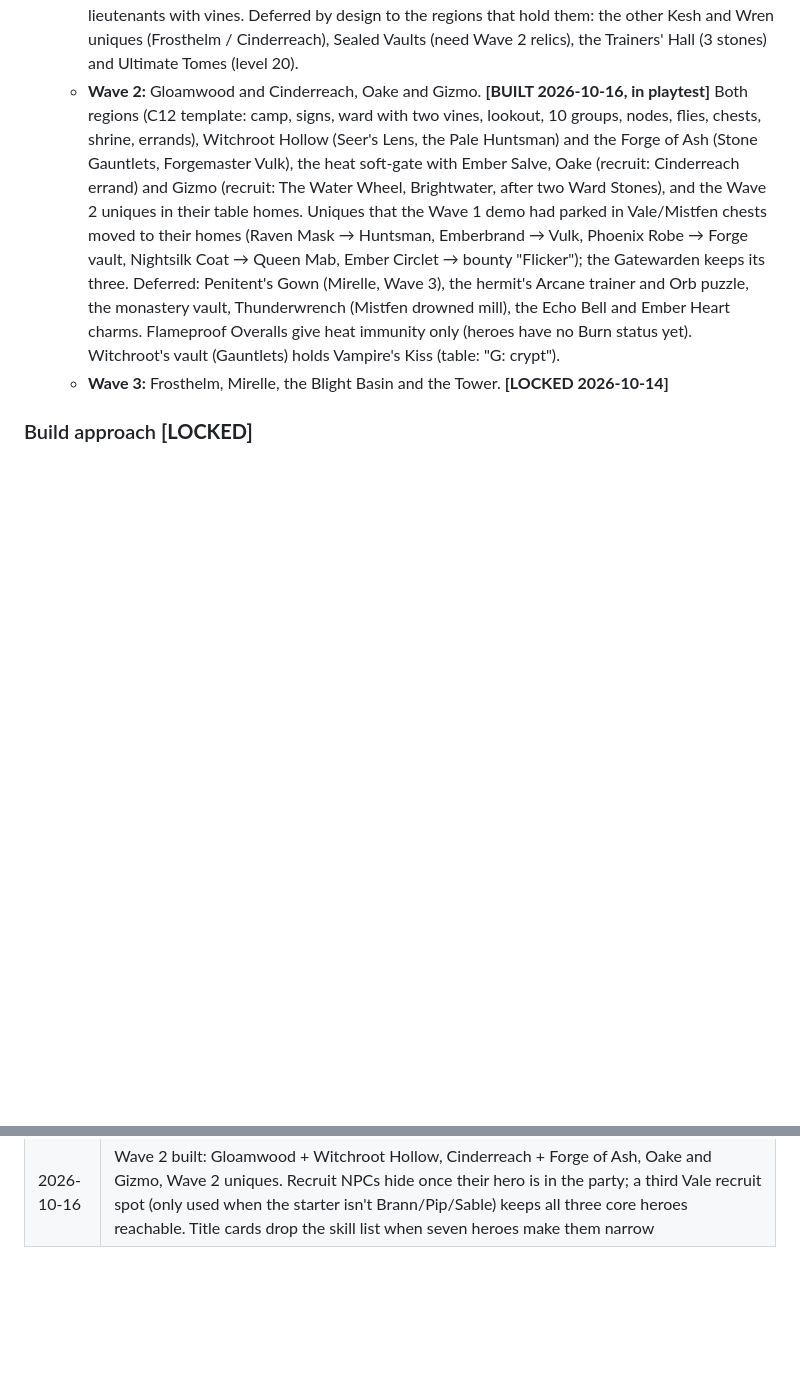
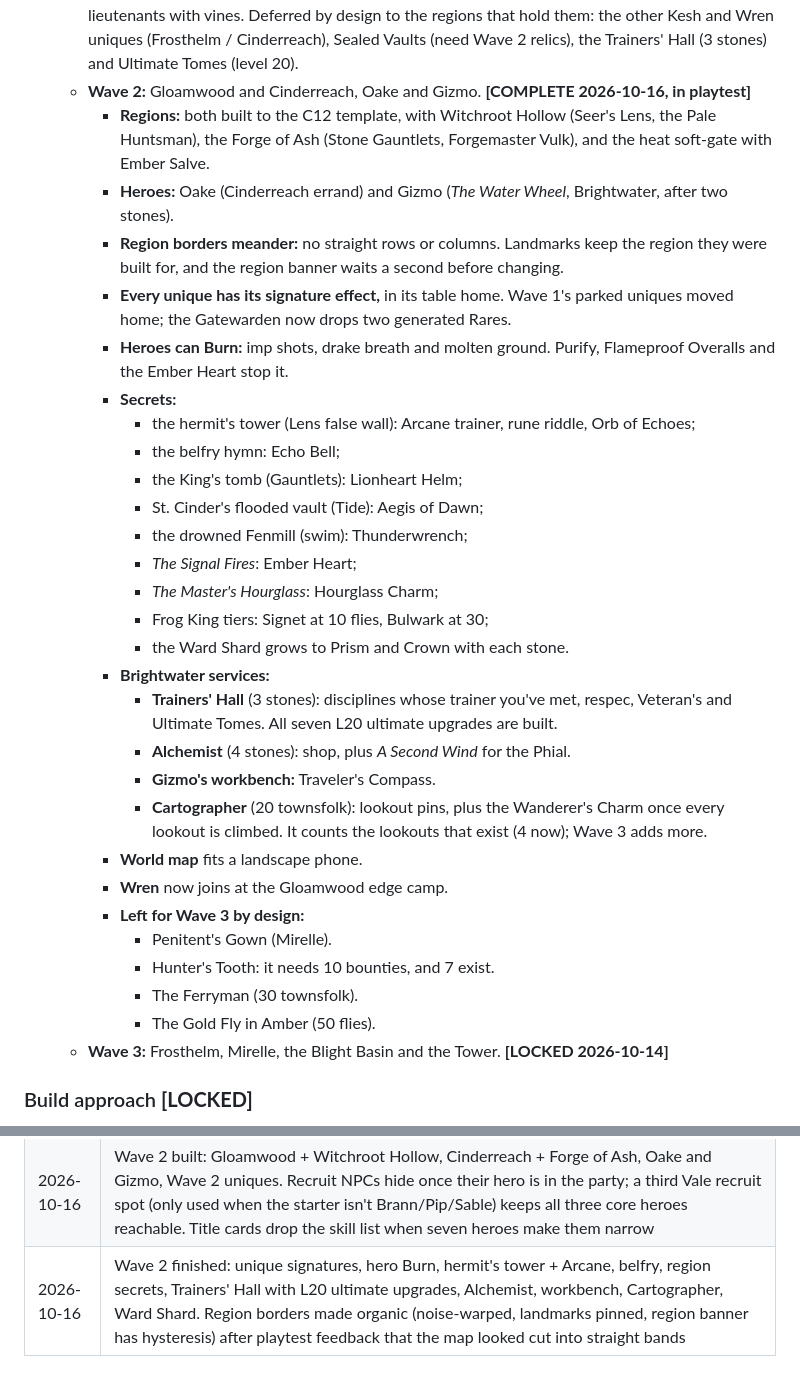
Before and after one commit to maxwellimpact/the-ninth-tower, a Markdown page: DESIGN.md, 2 parts joined by grey strips. Drawn GitHub-style; blank space fills up the shorter version.

Commit message:
DESIGN.md: Wave 2 complete
Co-Authored-By: Claude Opus 5.5 <noreply@anthropic.com>

```diff
--- a/DESIGN.md
+++ b/DESIGN.md
@@ -1532,7 +1532,34 @@ Game speed 0.72 locked; gear looks approved; Golem fair; ultimates distinct; com
 10. Tower loses a floor per Ward Stone; Malgrim gains a phase per standing stone. **[LOCKED 2026-10-14]**
 11. No cuts; build in three waves, each playtested:
     - **Wave 1:** full Vale and Mistfen, Kesh and Wren. **[COMPLETE 2026-10-15]** Beyond the original list it also has: elite affixes, the Blade and Shadow disciplines, 10 cursed townsfolk + the Bard, 12 lore pages, 20 Golden Flies, antidotes, the frog races, the Bloodfang Axe, two lookouts, shadow/true lieutenants with vines. Deferred by design to the regions that hold them: the other Kesh and Wren uniques (Frosthelm / Cinderreach), Sealed Vaults (need Wave 2 relics), the Trainers' Hall (3 stones) and Ultimate Tomes (level 20).
-    - **Wave 2:** Gloamwood and Cinderreach, Oake and Gizmo. **[BUILT 2026-10-16, in playtest]** Both regions (C12 template: camp, signs, ward with two vines, lookout, 10 groups, nodes, flies, chests, shrine, errands), Witchroot Hollow (Seer's Lens, the Pale Huntsman) and the Forge of Ash (Stone Gauntlets, Forgemaster Vulk), the heat soft-gate with Ember Salve, Oake (recruit: Cinderreach errand) and Gizmo (recruit: The Water Wheel, Brightwater, after two Ward Stones), and the Wave 2 uniques in their table homes. Uniques that the Wave 1 demo had parked in Vale/Mistfen chests moved to their homes (Raven Mask → Huntsman, Emberbrand → Vulk, Phoenix Robe → Forge vault, Nightsilk Coat → Queen Mab, Ember Circlet → bounty "Flicker"); the Gatewarden keeps its three. Deferred: Penitent's Gown (Mirelle, Wave 3), the hermit's Arcane trainer and Orb puzzle, the monastery vault, Thunderwrench (Mistfen drowned mill), the Echo Bell and Ember Heart charms. Flameproof Overalls give heat immunity only (heroes have no Burn status yet). Witchroot's vault (Gauntlets) holds Vampire's Kiss (table: "G: crypt").
+    - **Wave 2:** Gloamwood and Cinderreach, Oake and Gizmo. **[COMPLETE 2026-10-16, in playtest]**
+      - **Regions:** both built to the C12 template, with Witchroot Hollow (Seer's Lens, the Pale Huntsman), the Forge of Ash (Stone Gauntlets, Forgemaster Vulk), and the heat soft-gate with Ember Salve.
+      - **Heroes:** Oake (Cinderreach errand) and Gizmo (*The Water Wheel*, Brightwater, after two stones).
+      - **Region borders meander:** no straight rows or columns. Landmarks keep the region they were built for, and the region banner waits a second before changing.
+      - **Every unique has its signature effect,** in its table home. Wave 1's parked uniques moved home; the Gatewarden now drops two generated Rares.
+      - **Heroes can Burn:** imp shots, drake breath and molten ground. Purify, Flameproof Overalls and the Ember Heart stop it.
+      - **Secrets:**
+        - the hermit's tower (Lens false wall): Arcane trainer, rune riddle, Orb of Echoes;
+        - the belfry hymn: Echo Bell;
+        - the King's tomb (Gauntlets): Lionheart Helm;
+        - St. Cinder's flooded vault (Tide): Aegis of Dawn;
+        - the drowned Fenmill (swim): Thunderwrench;
+        - *The Signal Fires*: Ember Heart;
+        - *The Master's Hourglass*: Hourglass Charm;
+        - Frog King tiers: Signet at 10 flies, Bulwark at 30;
+        - the Ward Shard grows to Prism and Crown with each stone.
+      - **Brightwater services:**
+        - **Trainers' Hall** (3 stones): disciplines whose trainer you've met, respec, Veteran's and Ultimate Tomes. All seven L20 ultimate upgrades are built.
+        - **Alchemist** (4 stones): shop, plus *A Second Wind* for the Phial.
+        - **Gizmo's workbench:** Traveler's Compass.
+        - **Cartographer** (20 townsfolk): lookout pins, plus the Wanderer's Charm once every lookout is climbed. It counts the lookouts that exist (4 now); Wave 3 adds more.
+      - **World map** fits a landscape phone.
+      - **Wren** now joins at the Gloamwood edge camp.
+      - **Left for Wave 3 by design:**
+        - Penitent's Gown (Mirelle).
+        - Hunter's Tooth: it needs 10 bounties, and 7 exist.
+        - The Ferryman (30 townsfolk).
+        - The Gold Fly in Amber (50 flies).
     - **Wave 3:** Frosthelm, Mirelle, the Blight Basin and the Tower. **[LOCKED 2026-10-14]**
 
 ### Build approach **[LOCKED]**
@@ -1618,3 +1645,4 @@ Game speed 0.72 locked; gear looks approved; Golem fair; ultimates distinct; com
 | 2026-10-16 | Redesigned dungeons moved into the real game: the Undercroft (from the lab), the Sunken Abbey rebuilt with sluices and the Tide Charm, the Drowned Hollow given a crystal/peg gate. Progress saved per dungeon; old saves migrate. The Sunspire Staff moves from the Gatewarden's drops to the Undercroft vault (Tide Charm) per the uniques table |
 | 2026-10-16 | Playtest fixes, each measured old vs new: errand set pieces (`setpiece.js`: fixed posts, turn-taking swings, never facing the party, only a deliberate hit wakes them, a quiet stage clear of world groups) with Quill moved down the east road; companions follow on a loose lead (slack, eased speed, smoothed slot); foes notice the party only on screen, and heroes pick only foes in view or already fighting; morale is rare (1 in 6 small fry, never the last). The title screen shows cloud-save status; saves mirror to the artifact's private storage |
 | 2026-10-16 | Wave 2 built: Gloamwood + Witchroot Hollow, Cinderreach + Forge of Ash, Oake and Gizmo, Wave 2 uniques. Recruit NPCs hide once their hero is in the party; a third Vale recruit spot (only used when the starter isn't Brann/Pip/Sable) keeps all three core heroes reachable. Title cards drop the skill list when seven heroes make them narrow |
+| 2026-10-16 | Wave 2 finished: unique signatures, hero Burn, hermit's tower + Arcane, belfry, region secrets, Trainers' Hall with L20 ultimate upgrades, Alchemist, workbench, Cartographer, Ward Shard. Region borders made organic (noise-warped, landmarks pinned, region banner has hysteresis) after playtest feedback that the map looked cut into straight bands |
```
